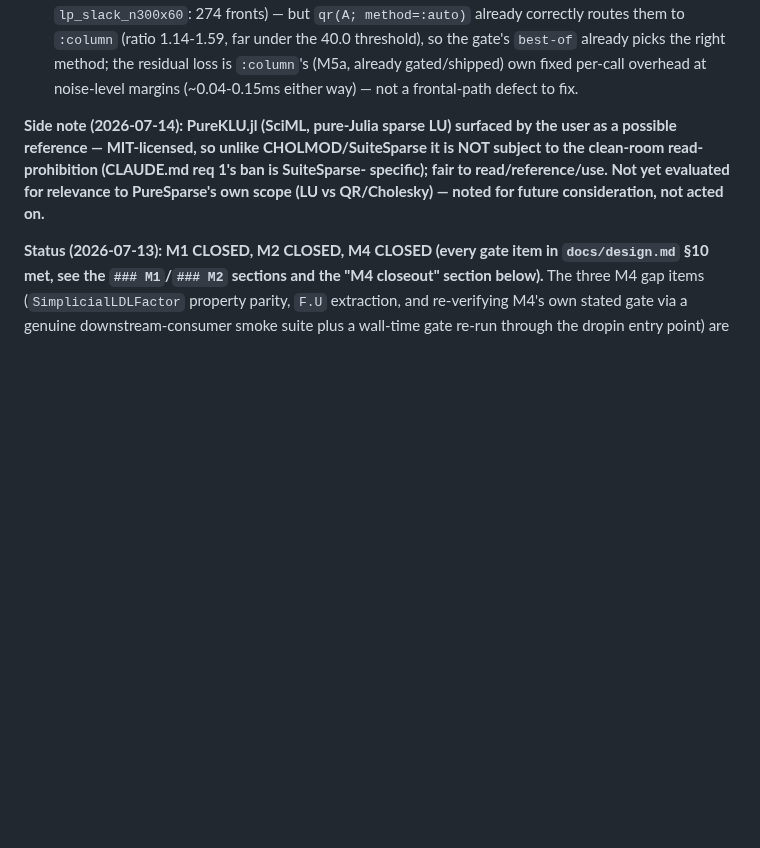
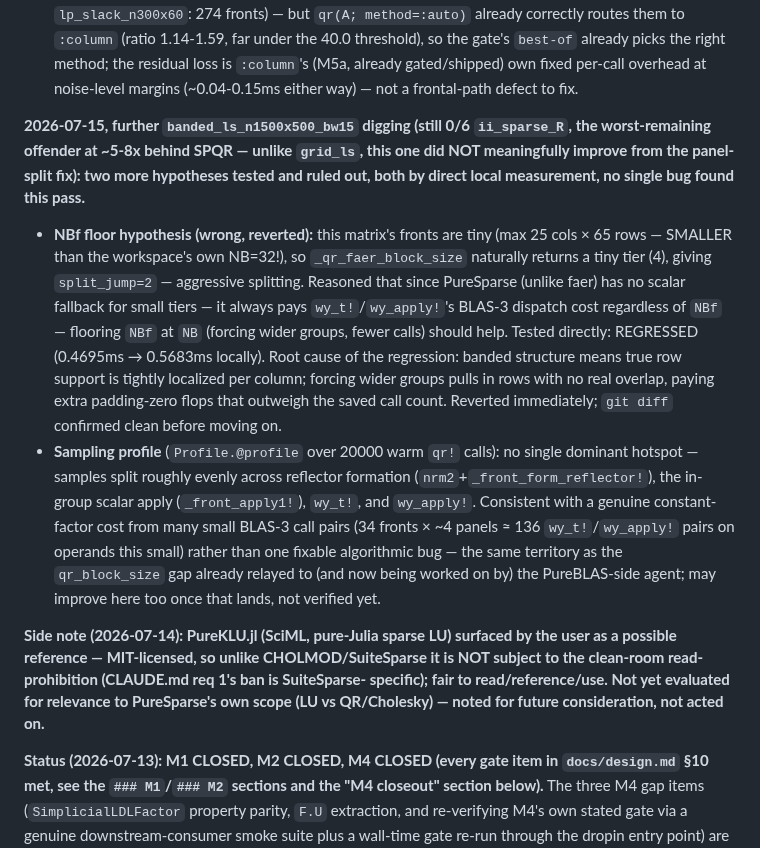
Before and after one commit to el-oso/PureSparse.jl, a Markdown page: ROADMAP.md, the part around the change. Rendered like a GitHub page; blank space fills up the shorter version.

Commit message:
M5b: ROADMAP update — two more banded_ls hypotheses tested and ruled out
Records the NBf-floor experiment (regressed, reverted immediately - band
structure means wider groups pull in non-overlapping rows, paying padding
cost) and a sampling profile (no single dominant hotspot, consistent with
a constant-factor many-small-BLAS-3-calls cost rather than a fixable bug).
Connects this to the PureBLAS qr_block_size work already in progress from
the other agent.

Co-Authored-By: Claude Sonnet 5 <noreply@anthropic.com>
Claude-Session: https://claude.ai/code/session_01SHrf72YvdmMTH3TMWjCyfd

```diff
--- a/ROADMAP.md
+++ b/ROADMAP.md
@@ -471,6 +471,30 @@ re-chases them without new evidence):
   threshold), so the gate's `best-of` already picks the right method; the residual
   loss is `:column`'s (M5a, already gated/shipped) own fixed per-call overhead at
   noise-level margins (~0.04-0.15ms either way) — not a frontal-path defect to fix.
+
+**2026-07-15, further `banded_ls_n1500x500_bw15` digging (still 0/6 `ii_sparse_R`,
+the worst-remaining offender at ~5-8x behind SPQR — unlike `grid_ls`, this one did
+NOT meaningfully improve from the panel-split fix): two more hypotheses tested and
+ruled out, both by direct local measurement, no single bug found this pass.**
+- **NBf floor hypothesis (wrong, reverted):** this matrix's fronts are tiny (max
+  25 cols × 65 rows — SMALLER than the workspace's own NB=32!), so
+  `_qr_faer_block_size` naturally returns a tiny tier (4), giving `split_jump=2` —
+  aggressive splitting. Reasoned that since PureSparse (unlike faer) has no scalar
+  fallback for small tiers — it always pays `wy_t!`/`wy_apply!`'s BLAS-3 dispatch
+  cost regardless of `NBf` — flooring `NBf` at `NB` (forcing wider groups, fewer
+  calls) should help. Tested directly: REGRESSED (0.4695ms → 0.5683ms locally).
+  Root cause of the regression: banded structure means true row support is tightly
+  localized per column; forcing wider groups pulls in rows with no real overlap,
+  paying extra padding-zero flops that outweigh the saved call count. Reverted
+  immediately; `git diff` confirmed clean before moving on.
+- **Sampling profile** (`Profile.@profile` over 20000 warm `qr!` calls): no single
+  dominant hotspot — samples split roughly evenly across reflector formation
+  (`nrm2`+`_front_form_reflector!`), the in-group scalar apply (`_front_apply1!`),
+  `wy_t!`, and `wy_apply!`. Consistent with a genuine constant-factor cost from many
+  small BLAS-3 call pairs (34 fronts × ~4 panels ≈ 136 `wy_t!`/`wy_apply!` pairs on
+  operands this small) rather than one fixable algorithmic bug — the same territory
+  as the `qr_block_size` gap already relayed to (and now being worked on by) the
+  PureBLAS-side agent; may improve here too once that lands, not verified yet.
 
 **Side note (2026-07-14): PureKLU.jl (SciML, pure-Julia sparse LU) surfaced by the
 user as a possible reference — MIT-licensed, so unlike CHOLMOD/SuiteSparse it is NOT
```
